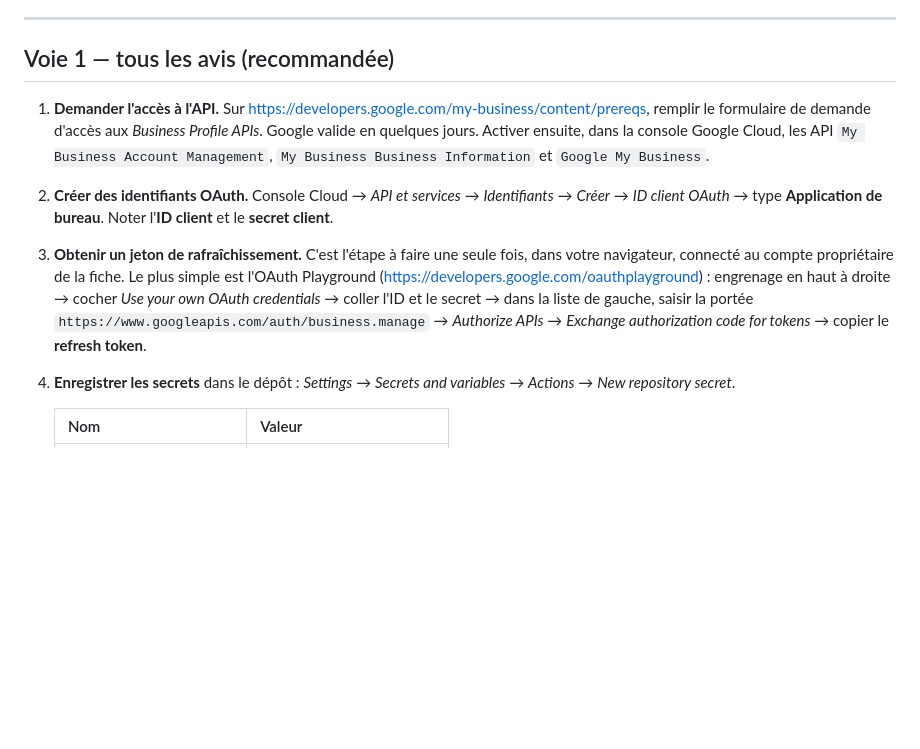
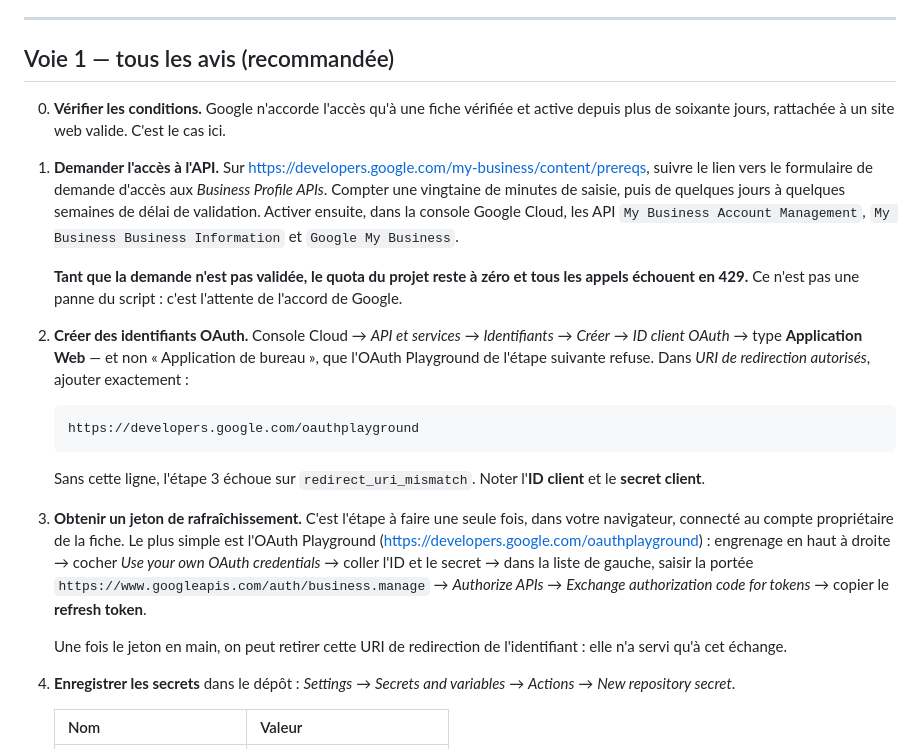
Before and after one commit to cpconstructionsmo/site, a Markdown page: outils/LISEZMOI-avis.md, the part around the change. GitHub-like rendering; blank space fills up the shorter version.

Commit message:
Corrige le type de client OAuth dans la notice des avis (#61)
La notice indiquait de créer un identifiant OAuth de type « application
de bureau ». L'OAuth Playground, employé à l'étape suivante pour obtenir
le jeton de rafraîchissement, n'accepte que les clients de type
« application Web » déclarant son URI de redirection : suivre la notice
telle quelle menait tout droit à une erreur redirect_uri_mismatch.

Deux précisions ajoutées au passage, qui évitent de croire à une panne :
les conditions d'accès posées par Google (fiche vérifiée depuis plus de
soixante jours, site web valide), et le fait que le quota du projet reste
à zéro — tous les appels échouant en 429 — tant que la demande d'accès
n'a pas été validée.


Claude-Session: https://claude.ai/code/session_015yU6YDBM7Njehc1PsorkrY

Co-authored-by: Claude <noreply@anthropic.com>

````diff
--- a/outils/LISEZMOI-avis.md
+++ b/outils/LISEZMOI-avis.md
@@ -32,16 +32,35 @@ cinq jusqu'ici.
 
 ## Voie 1 — tous les avis (recommandée)
 
+0. **Vérifier les conditions.** Google n'accorde l'accès qu'à une fiche
+   vérifiée et active depuis plus de soixante jours, rattachée à un site
+   web valide. C'est le cas ici.
+
 1. **Demander l'accès à l'API.** Sur
-   <https://developers.google.com/my-business/content/prereqs>, remplir le
-   formulaire de demande d'accès aux *Business Profile APIs*. Google
-   valide en quelques jours. Activer ensuite, dans la console Google
-   Cloud, les API `My Business Account Management`,
-   `My Business Business Information` et `Google My Business`.
+   <https://developers.google.com/my-business/content/prereqs>, suivre le
+   lien vers le formulaire de demande d'accès aux *Business Profile
+   APIs*. Compter une vingtaine de minutes de saisie, puis de quelques
+   jours à quelques semaines de délai de validation. Activer ensuite,
+   dans la console Google Cloud, les API `My Business Account
+   Management`, `My Business Business Information` et
+   `Google My Business`.
+
+   **Tant que la demande n'est pas validée, le quota du projet reste à
+   zéro et tous les appels échouent en 429.** Ce n'est pas une panne du
+   script : c'est l'attente de l'accord de Google.
 
 2. **Créer des identifiants OAuth.** Console Cloud → *API et services* →
-   *Identifiants* → *Créer* → *ID client OAuth* → type **Application de
-   bureau**. Noter l'**ID client** et le **secret client**.
+   *Identifiants* → *Créer* → *ID client OAuth* → type **Application
+   Web** — et non « Application de bureau », que l'OAuth Playground de
+   l'étape suivante refuse. Dans *URI de redirection autorisés*, ajouter
+   exactement :
+
+   ```
+   https://developers.google.com/oauthplayground
+   ```
+
+   Sans cette ligne, l'étape 3 échoue sur `redirect_uri_mismatch`. Noter
+   l'**ID client** et le **secret client**.
 
 3. **Obtenir un jeton de rafraîchissement.** C'est l'étape à faire une
    seule fois, dans votre navigateur, connecté au compte propriétaire de
@@ -51,6 +70,9 @@ cinq jusqu'ici.
    secret → dans la liste de gauche, saisir la portée
    `https://www.googleapis.com/auth/business.manage` → *Authorize APIs* →
    *Exchange authorization code for tokens* → copier le **refresh token**.
+
+   Une fois le jeton en main, on peut retirer cette URI de redirection de
+   l'identifiant : elle n'a servi qu'à cet échange.
 
 4. **Enregistrer les secrets** dans le dépôt : *Settings* → *Secrets and
    variables* → *Actions* → *New repository secret*.
````
